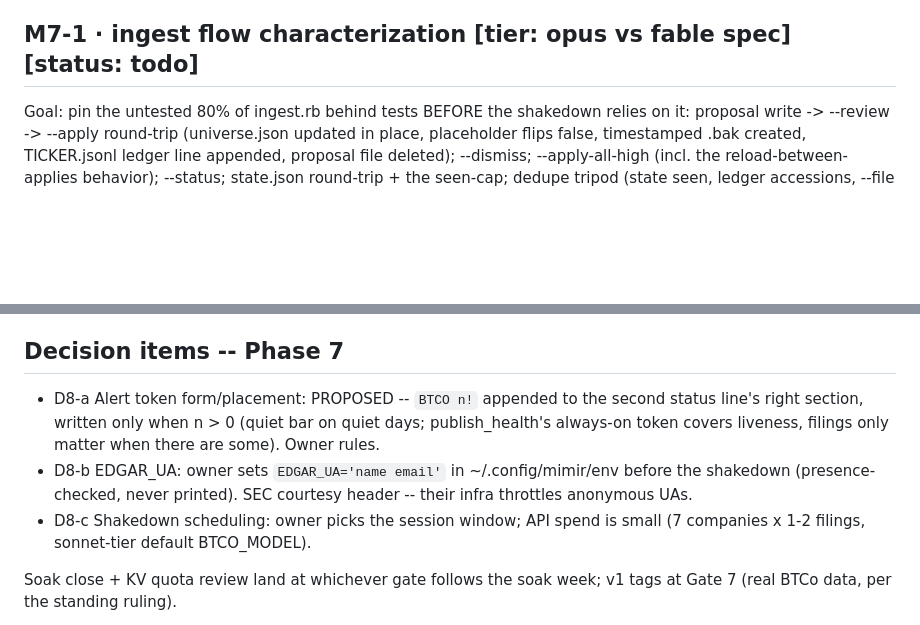
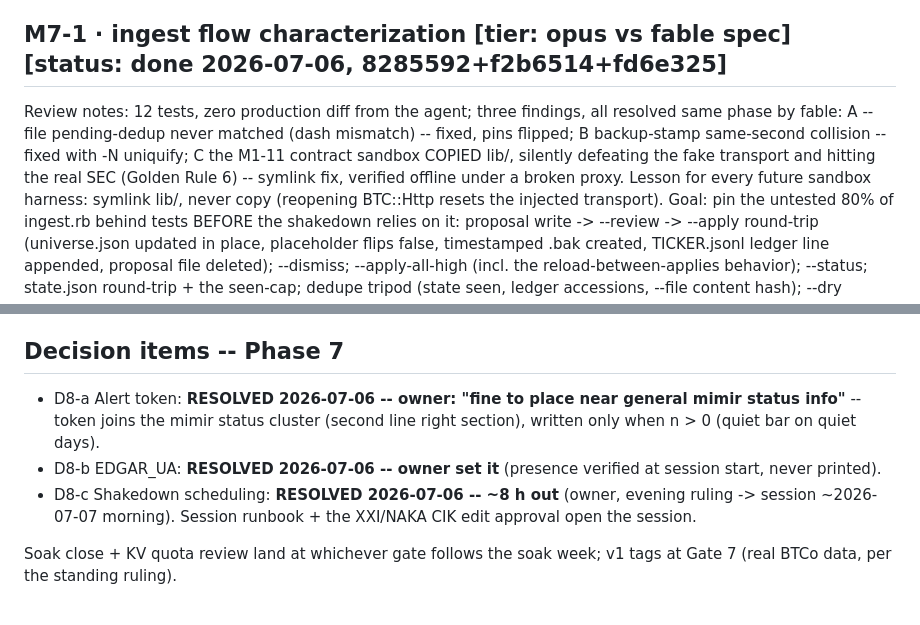
Before and after one commit to arvicco/mimir, a Markdown page: docs/BACKLOG.md, 2 parts joined by grey strips. Rendered like a GitHub page; blank space fills up the shorter version.

Commit message:
docs: M7-1 done + D8-a/b/c rulings recorded
Co-Authored-By: Claude Fable 5 <noreply@anthropic.com>

```diff
--- a/docs/BACKLOG.md
+++ b/docs/BACKLOG.md
@@ -881,7 +881,16 @@ were verified on EDGAR pre-swap but never written in). ingest.rb
 --dry is already exactly the D6-a alert primitive: discovery listing
 only, no fetch, no AI, and state.json is NOT persisted under --dry.
 
-## M7-1 · ingest flow characterization  [tier: opus vs fable spec] [status: todo]
+## M7-1 · ingest flow characterization  [tier: opus vs fable spec] [status: done 2026-07-06, 8285592+f2b6514+fd6e325]
+Review notes: 12 tests, zero production diff from the agent; three
+findings, all resolved same phase by fable: A --file pending-dedup
+never matched (dash mismatch) -- fixed, pins flipped; B backup-stamp
+same-second collision -- fixed with -N uniquify; C the M1-11 contract
+sandbox COPIED lib/, silently defeating the fake transport and
+hitting the real SEC (Golden Rule 6) -- symlink fix, verified offline
+under a broken proxy. Lesson for every future sandbox harness:
+symlink lib/, never copy (reopening BTC::Http resets the injected
+transport).
 Goal: pin the untested 80% of ingest.rb behind tests BEFORE the
       shakedown relies on it: proposal write -> --review -> --apply
       round-trip (universe.json updated in place, placeholder flips
@@ -944,17 +953,15 @@ Goal: README's btco section drops the placeholder caveats (honestly:
       (156/day) + novo promotion land here if >= Jul 13.
 
 ## Decision items -- Phase 7
-- D8-a Alert token form/placement: PROPOSED -- `BTCO n!` appended to
-  the second status line's right section, written only when n > 0
-  (quiet bar on quiet days; publish_health's always-on token covers
-  liveness, filings only matter when there are some). Owner rules.
-- D8-b EDGAR_UA: owner sets `EDGAR_UA='name email'` in
-  ~/.config/mimir/env before the shakedown (presence-checked, never
-  printed). SEC courtesy header -- their infra throttles anonymous
-  UAs.
-- D8-c Shakedown scheduling: owner picks the session window; API
-  spend is small (7 companies x 1-2 filings, sonnet-tier default
-  BTCO_MODEL).
+- D8-a Alert token: **RESOLVED 2026-07-06 -- owner: "fine to place
+  near general mimir status info"** -- token joins the mimir status
+  cluster (second line right section), written only when n > 0
+  (quiet bar on quiet days).
+- D8-b EDGAR_UA: **RESOLVED 2026-07-06 -- owner set it** (presence
+  verified at session start, never printed).
+- D8-c Shakedown scheduling: **RESOLVED 2026-07-06 -- ~8 h out**
+  (owner, evening ruling -> session ~2026-07-07 morning). Session
+  runbook + the XXI/NAKA CIK edit approval open the session.
 
 Soak close + KV quota review land at whichever gate follows the soak
 week; v1 tags at Gate 7 (real BTCo data, per the standing ruling).
```
